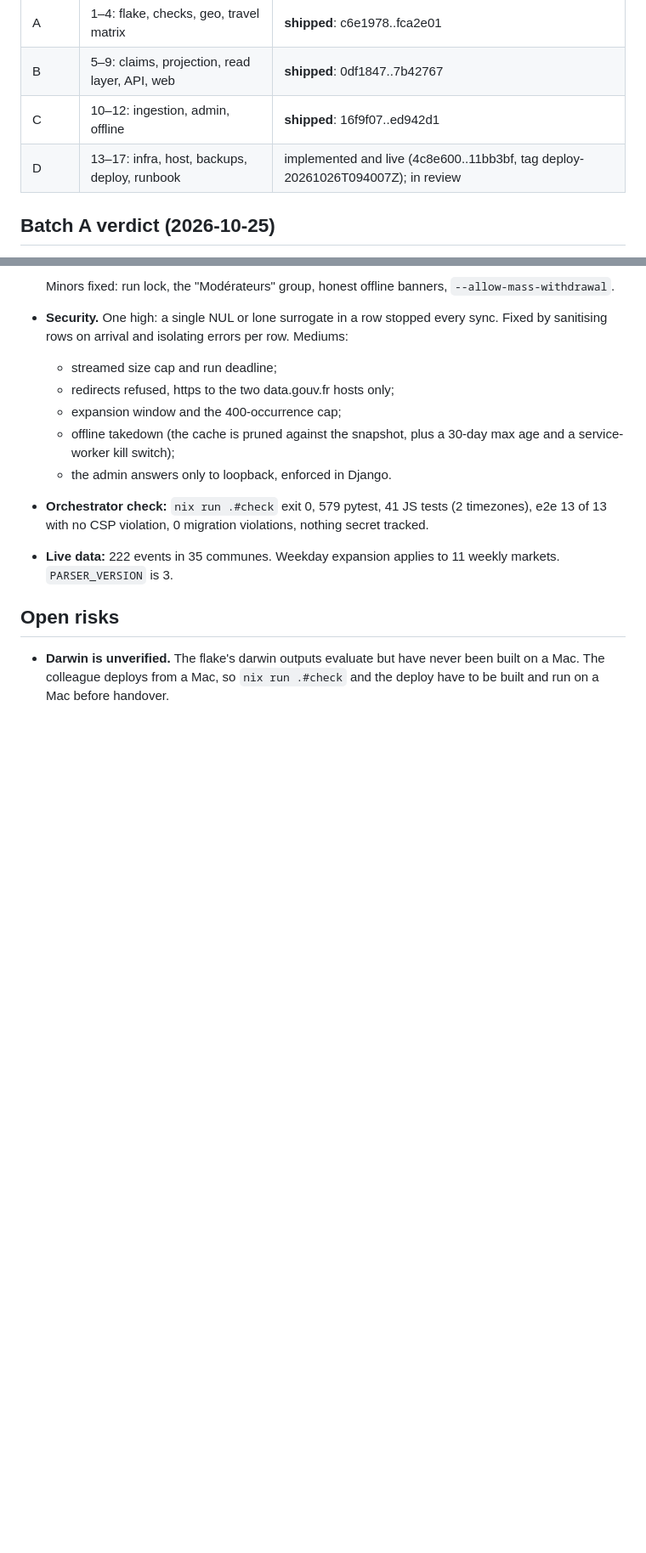
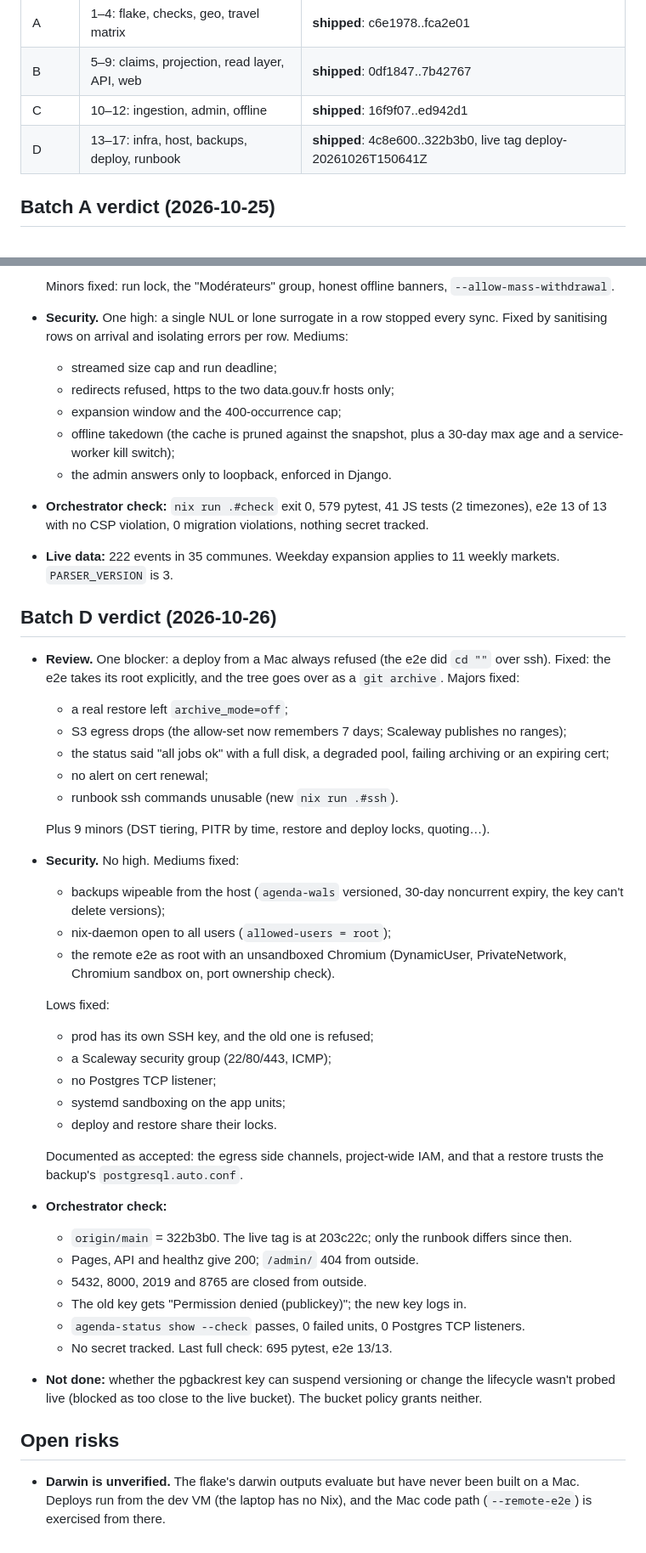
Before and after one commit to stephaneoo/agenda, a Markdown page: docs/plans/STATUS.md, 2 parts joined by grey strips. Shown at 85% size. Drawn GitHub-style; blank space fills up the shorter version.

Commit message:
docs: batch D shipped
Co-Authored-By: Claude Opus 5.5 <noreply@anthropic.com>

```diff
--- a/docs/plans/STATUS.md
+++ b/docs/plans/STATUS.md
@@ -16,7 +16,7 @@ Each batch goes through: implement, review, implementer fixes, security review,
 | A | 1–4: flake, checks, geo, travel matrix | **shipped**: c6e1978..fca2e01 |
 | B | 5–9: claims, projection, read layer, API, web | **shipped**: 0df1847..7b42767 |
 | C | 10–12: ingestion, admin, offline | **shipped**: 16f9f07..ed942d1 |
-| D | 13–17: infra, host, backups, deploy, runbook | implemented and live (4c8e600..11bb3bf, tag deploy-20261026T094007Z); in review |
+| D | 13–17: infra, host, backups, deploy, runbook | **shipped**: 4c8e600..322b3b0, live tag deploy-20261026T150641Z |
 
 ## Batch A verdict (2026-10-25)
 - Review: 3 majors (migration check: contract-of too permissive, unnumbered files skipped, per-operation tests missing) and 10 minors. All fixed.
@@ -55,5 +55,36 @@ Each batch goes through: implement, review, implementer fixes, security review,
 - **Orchestrator check:** `nix run .#check` exit 0, 579 pytest, 41 JS tests (2 timezones), e2e 13 of 13 with no CSP violation, 0 migration violations, nothing secret tracked.
 - **Live data:** 222 events in 35 communes. Weekday expansion applies to 11 weekly markets. `PARSER_VERSION` is 3.
 
+## Batch D verdict (2026-10-26)
+- **Review.** One blocker: a deploy from a Mac always refused (the e2e did `cd ""` over ssh). Fixed: the e2e takes its root explicitly, and the tree goes over as a `git archive`. Majors fixed:
+  - a real restore left `archive_mode=off`;
+  - S3 egress drops (the allow-set now remembers 7 days; Scaleway publishes no ranges);
+  - the status said "all jobs ok" with a full disk, a degraded pool, failing archiving or an expiring cert;
+  - no alert on cert renewal;
+  - runbook ssh commands unusable (new `nix run .#ssh`).
+
+  Plus 9 minors (DST tiering, PITR by time, restore and deploy locks, quoting…).
+- **Security.** No high. Mediums fixed:
+  - backups wipeable from the host (`agenda-wals` versioned, 30-day noncurrent expiry, the key can't delete versions);
+  - nix-daemon open to all users (`allowed-users = root`);
+  - the remote e2e as root with an unsandboxed Chromium (DynamicUser, PrivateNetwork, Chromium sandbox on, port ownership check).
+
+  Lows fixed:
+  - prod has its own SSH key, and the old one is refused;
+  - a Scaleway security group (22/80/443, ICMP);
+  - no Postgres TCP listener;
+  - systemd sandboxing on the app units;
+  - deploy and restore share their locks.
+
+  Documented as accepted: the egress side channels, project-wide IAM, and that a restore trusts the backup's `postgresql.auto.conf`.
+- **Orchestrator check:**
+  - `origin/main` = 322b3b0. The live tag is at 203c22c; only the runbook differs since then.
+  - Pages, API and healthz give 200; `/admin/` 404 from outside.
+  - 5432, 8000, 2019 and 8765 are closed from outside.
+  - The old key gets "Permission denied (publickey)"; the new key logs in.
+  - `agenda-status show --check` passes, 0 failed units, 0 Postgres TCP listeners.
+  - No secret tracked. Last full check: 695 pytest, e2e 13/13.
+- **Not done:** whether the pgbackrest key can suspend versioning or change the lifecycle wasn't probed live (blocked as too close to the live bucket). The bucket policy grants neither.
+
 ## Open risks
-- **Darwin is unverified.** The flake's darwin outputs evaluate but have never been built on a Mac. The colleague deploys from a Mac, so `nix run .#check` and the deploy have to be built and run on a Mac before handover.
+- **Darwin is unverified.** The flake's darwin outputs evaluate but have never been built on a Mac. Deploys run from the dev VM (the laptop has no Nix), and the Mac code path (`--remote-e2e`) is exercised from there.
```
